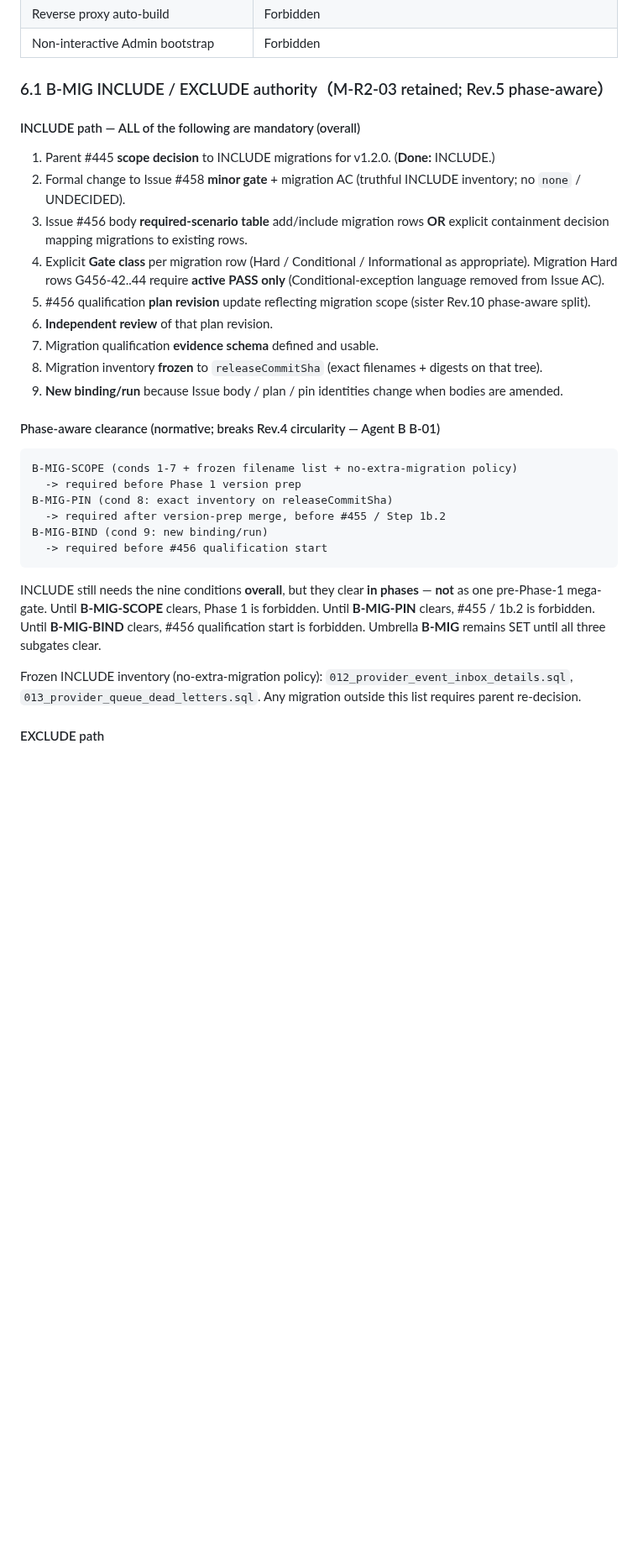
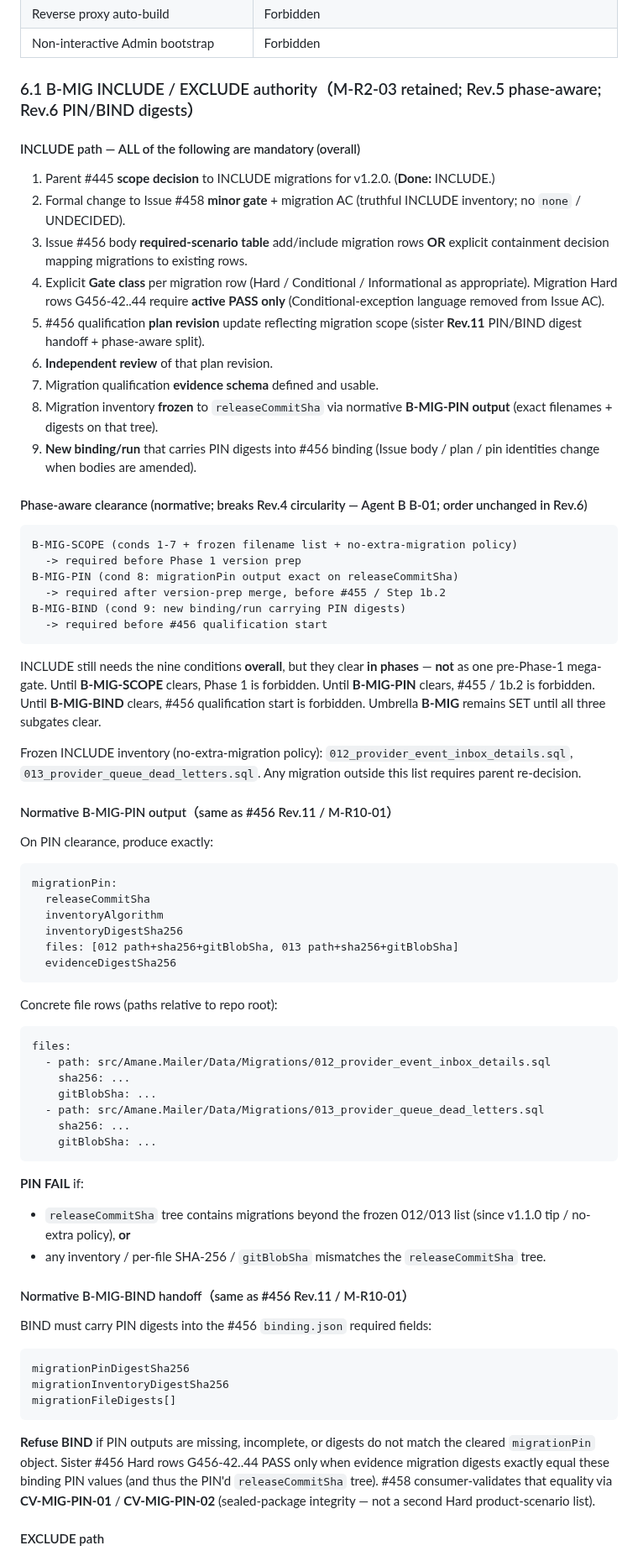
Before and after one commit to kooiei-in4a/amane-mailer, a Markdown page: docs/agent-workflows/issue-458-release-execution-plan.md, the part around one of its changes. Shown at 84% size. Drawn GitHub-style; blank space fills up the shorter version.

````diff
--- a/docs/agent-workflows/issue-458-release-execution-plan.md
+++ b/docs/agent-workflows/issue-458-release-execution-plan.md
@@ -237,7 +240,7 @@ v1.2.0 is a **backward-compatible operator-facing** minor release. If any of the
 | Reverse proxy auto-build | Forbidden |
 | Non-interactive Admin bootstrap | Forbidden |
 
-### 6.1 B-MIG INCLUDE / EXCLUDE authority（M-R2-03 retained; Rev.5 phase-aware）
+### 6.1 B-MIG INCLUDE / EXCLUDE authority（M-R2-03 retained; Rev.5 phase-aware; Rev.6 PIN/BIND digests）
 
 #### INCLUDE path — ALL of the following are mandatory (overall)
 
@@ -245,26 +248,68 @@ v1.2.0 is a **backward-compatible operator-facing** minor release. If any of the
 2. Formal change to Issue #458 **minor gate** + migration AC (truthful INCLUDE inventory; no `none` / UNDECIDED).
 3. Issue #456 body **required-scenario table** add/include migration rows **OR** explicit containment decision mapping migrations to existing rows.
 4. Explicit **Gate class** per migration row (Hard / Conditional / Informational as appropriate). Migration Hard rows G456-42..44 require **active PASS only** (Conditional-exception language removed from Issue AC).
-5. #456 qualification **plan revision** update reflecting migration scope (sister Rev.10 phase-aware split).
+5. #456 qualification **plan revision** update reflecting migration scope (sister **Rev.11** PIN/BIND digest handoff + phase-aware split).
 6. **Independent review** of that plan revision.
 7. Migration qualification **evidence schema** defined and usable.
-8. Migration inventory **frozen** to `releaseCommitSha` (exact filenames + digests on that tree).
-9. **New binding/run** because Issue body / plan / pin identities change when bodies are amended.
-
-#### Phase-aware clearance (normative; breaks Rev.4 circularity — Agent B B-01)
+8. Migration inventory **frozen** to `releaseCommitSha` via normative **B-MIG-PIN output** (exact filenames + digests on that tree).
+9. **New binding/run** that carries PIN digests into #456 binding (Issue body / plan / pin identities change when bodies are amended).
+
+#### Phase-aware clearance (normative; breaks Rev.4 circularity — Agent B B-01; order unchanged in Rev.6)
 
 ```text
 B-MIG-SCOPE (conds 1-7 + frozen filename list + no-extra-migration policy)
   -> required before Phase 1 version prep
-B-MIG-PIN (cond 8: exact inventory on releaseCommitSha)
+B-MIG-PIN (cond 8: migrationPin output exact on releaseCommitSha)
   -> required after version-prep merge, before #455 / Step 1b.2
-B-MIG-BIND (cond 9: new binding/run)
+B-MIG-BIND (cond 9: new binding/run carrying PIN digests)
   -> required before #456 qualification start
 ```
 
 INCLUDE still needs the nine conditions **overall**, but they clear **in phases** — **not** as one pre-Phase-1 mega-gate. Until **B-MIG-SCOPE** clears, Phase 1 is forbidden. Until **B-MIG-PIN** clears, #455 / 1b.2 is forbidden. Until **B-MIG-BIND** clears, #456 qualification start is forbidden. Umbrella **B-MIG** remains SET until all three subgates clear.
 
 Frozen INCLUDE inventory (no-extra-migration policy): `012_provider_event_inbox_details.sql`, `013_provider_queue_dead_letters.sql`. Any migration outside this list requires parent re-decision.
+
+#### Normative B-MIG-PIN output（same as #456 Rev.11 / M-R10-01）
+
+On PIN clearance, produce exactly:
+
+```text
+migrationPin:
+  releaseCommitSha
+  inventoryAlgorithm
+  inventoryDigestSha256
+  files: [012 path+sha256+gitBlobSha, 013 path+sha256+gitBlobSha]
+  evidenceDigestSha256
+```
+
+Concrete file rows (paths relative to repo root):
+
+```text
+files:
+  - path: src/Amane.Mailer/Data/Migrations/012_provider_event_inbox_details.sql
+    sha256: ...
+    gitBlobSha: ...
+  - path: src/Amane.Mailer/Data/Migrations/013_provider_queue_dead_letters.sql
+    sha256: ...
+    gitBlobSha: ...
+```
+
+**PIN FAIL** if:
+
+- `releaseCommitSha` tree contains migrations beyond the frozen 012/013 list (since v1.1.0 tip / no-extra policy), **or**
+- any inventory / per-file SHA-256 / `gitBlobSha` mismatches the `releaseCommitSha` tree.
+
+#### Normative B-MIG-BIND handoff（same as #456 Rev.11 / M-R10-01）
+
+BIND must carry PIN digests into the #456 `binding.json` required fields:
+
+```text
+migrationPinDigestSha256
+migrationInventoryDigestSha256
+migrationFileDigests[]
+```
+
+**Refuse BIND** if PIN outputs are missing, incomplete, or digests do not match the cleared `migrationPin` object. Sister #456 Hard rows G456-42..44 PASS only when evidence migration digests exactly equal these binding PIN values (and thus the PIN'd `releaseCommitSha` tree). #458 consumer-validates that equality via **CV-MIG-PIN-01** / **CV-MIG-PIN-02** (sealed-package integrity — not a second Hard product-scenario list).
 
 #### EXCLUDE path
 
````
Also changed, not shown: other parts of docs/agent-workflows/issue-458-release-execution-plan.md (+115 -96 lines).
